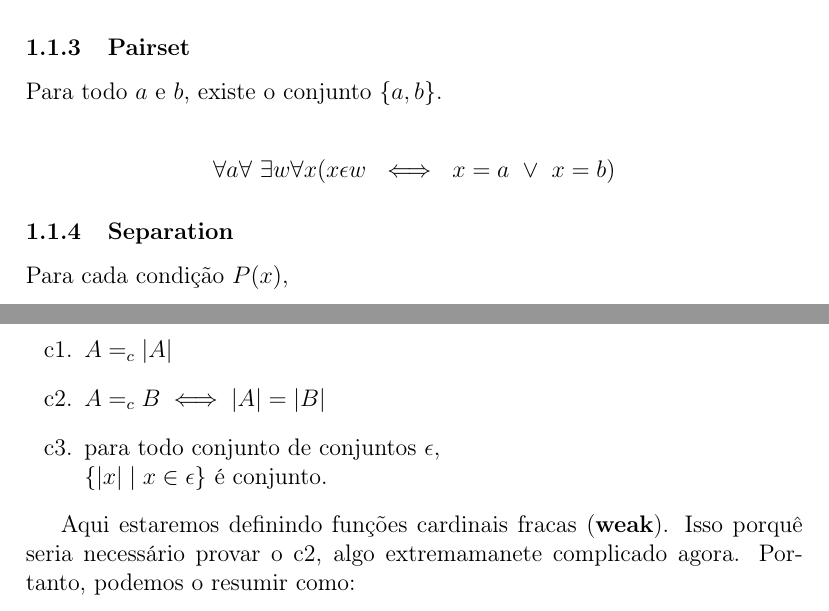
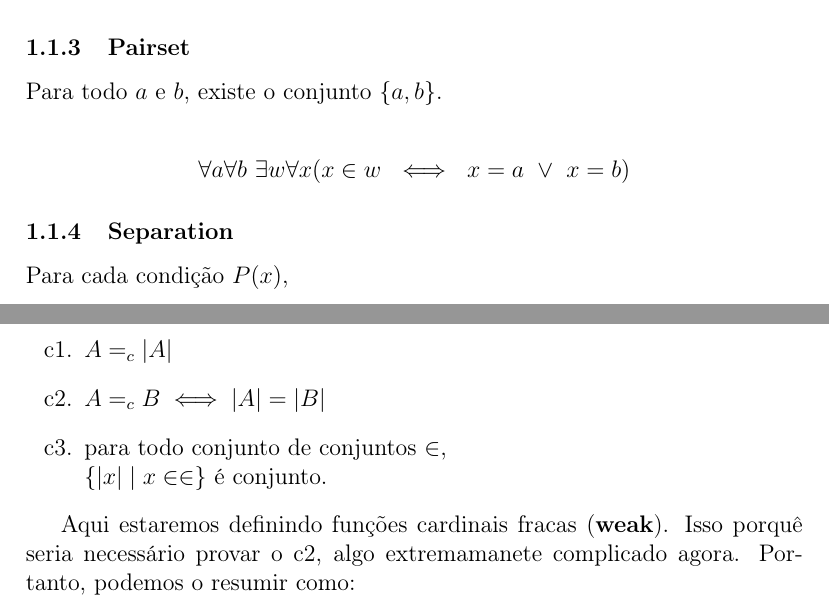
Before and after one commit to YuriAlessandro/BTI-Documents, a LaTeX document (FMC2/fmc2_un2.tex): two parts of pages 3 and 7 of 15, joined at a grey line, cut so that both start at the same text. Compiled offline with pdfLaTeX.

Commit message:
Fix Pairset equation and some syntax modifications

```diff
--- a/FMC2/fmc2_un2.tex
+++ b/FMC2/fmc2_un2.tex
@@ -56,18 +56,18 @@ urlcolor={blue!80!black}
 \label{sec:extensionalidade}
 Para quaisquer conjuntos $A, B$:\\
 \begin{center}
-$A = B ~ \iff ~ (\forall x ) (x \in A ~ \iff ~ x \in B) $
+$ A = B ~ \iff ~ (\forall x ) (x \in A ~ \iff ~ x \in B) $
 \end{center}
 \subsubsection{Emptyset}
 \label{sec:emptyset}
 Garante que existe um conjunto vazio ($\emptyset$). \\
 \begin{center}
-$ \exists x \forall y ~ y \in\!\!\!\!\!/ ~~ x $
+$ \exists x \forall y ~ (y~\notin~x) $
 \end{center}
 \subsubsection{Pairset}
 Para todo $a$ e $b$, existe o conjunto $\{a,b\}$.\\
 \begin{center}
-$ \forall a \forall ~ \exists w \forall x (x \epsilon w ~ \iff ~ x = a ~\vee~ x = b ) $
+$ {\forall a} {\forall b} ~ {\exists w} {\forall x} (x \in w ~ \iff ~ x = a ~\vee~ x = b ) $
 \end{center}
 \subsubsection{Separation}
 \label{sec:separation}
@@ -238,8 +238,8 @@ Seja $A$ um conjunto. O que é $|A|$?
 \begin{itemize}
 \item[c1.] $A =_c |A|$
 \item[c2.] $A =_c B \iff |A| = |B|$
-\item[c3.] para todo conjunto de conjuntos $\epsilon$,\\
-$\{|x| \mid x \in \epsilon \}$ é conjunto.
+\item[c3.] para todo conjunto de conjuntos $\in$,\\
+$\{|x| \mid x \in \in \}$ é conjunto.
 \end{itemize}
 
 Aqui estaremos definindo funções cardinais fracas (\textbf{weak}). Isso porquê seria necessário provar o c2, algo extremamanete complicado agora. Portanto, podemos o resumir como:\\
```
Also changed, not shown: FMC2/fmc2_un2.pdf, FMC2/fmc2_un2.tex (2 more changed lines).
